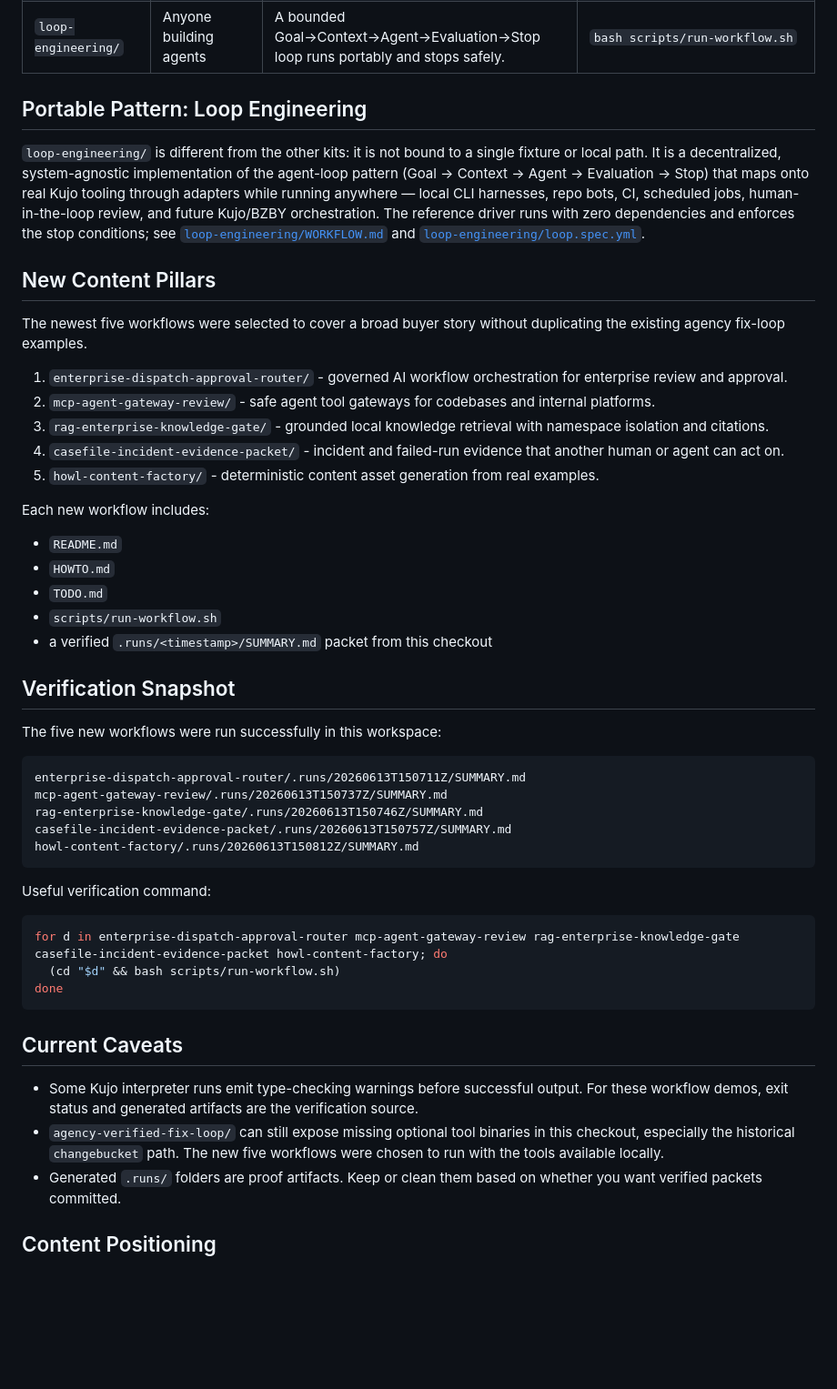
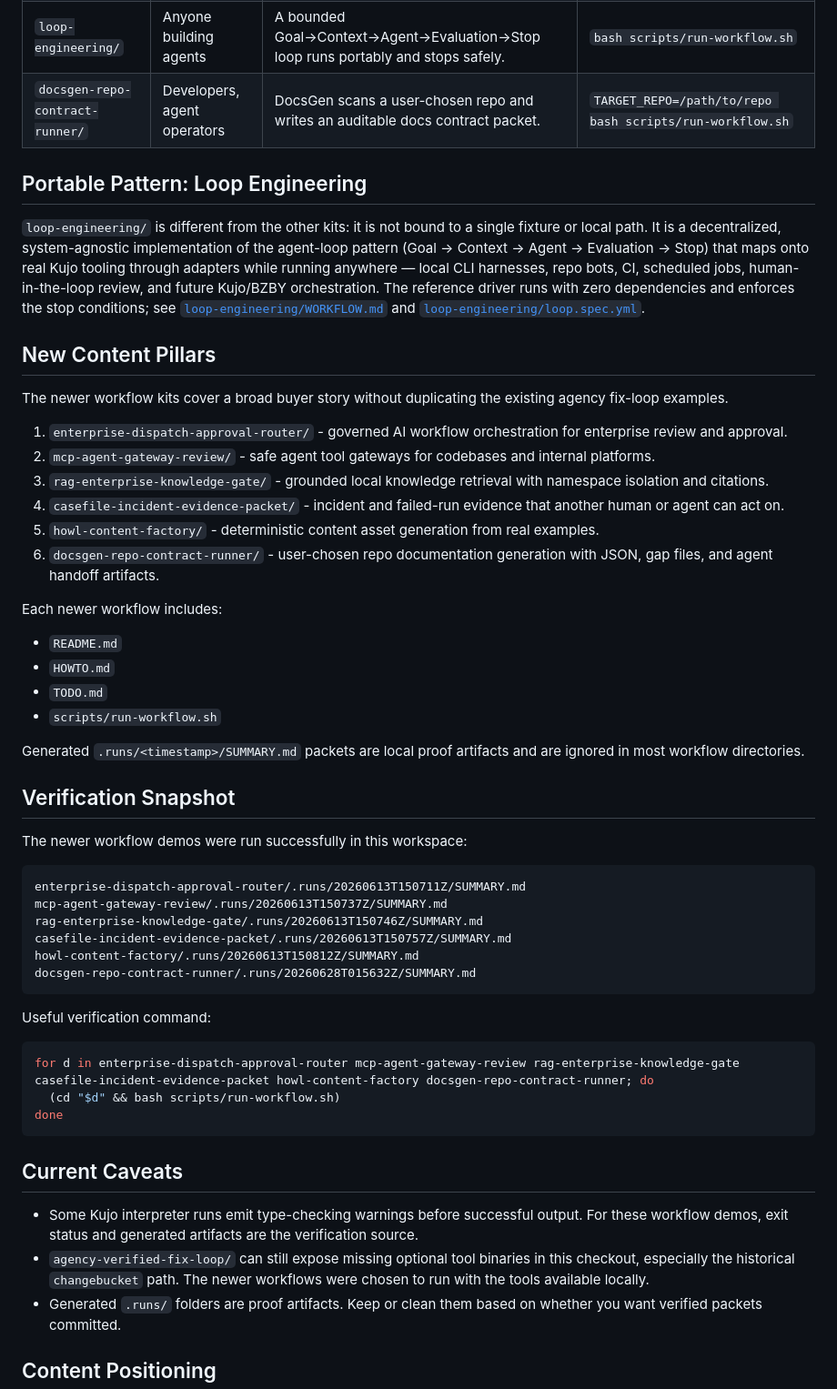
Before and after one commit to kujolang/kujo-workflows, a Markdown page: README.md, the part around the change. Shown at 91% size. Drawn GitHub-style; blank space fills up the shorter version.

Commit message:
Register DocsGen workflow in catalog

````diff
--- a/README.md
+++ b/README.md
@@ -17,6 +17,7 @@ This repo collects runnable workflow kits for the Kujo agency and AI tooling sta
 | `casefile-incident-evidence-packet/` | Developers, support teams | CaseFile captures a failing command as a reproducible evidence bundle. | `bash scripts/run-workflow.sh` |
 | `howl-content-factory/` | Developers, agency owners | Howl turns real Kujo examples into Markdown, HTML, SVG, gallery, and captions. | `bash scripts/run-workflow.sh` |
 | `loop-engineering/` | Anyone building agents | A bounded Goal→Context→Agent→Evaluation→Stop loop runs portably and stops safely. | `bash scripts/run-workflow.sh` |
+| `docsgen-repo-contract-runner/` | Developers, agent operators | DocsGen scans a user-chosen repo and writes an auditable docs contract packet. | `TARGET_REPO=/path/to/repo bash scripts/run-workflow.sh` |
 
 ## Portable Pattern: Loop Engineering
 
@@ -31,25 +32,27 @@ and [`loop-engineering/loop.spec.yml`](loop-engineering/loop.spec.yml).
 
 ## New Content Pillars
 
-The newest five workflows were selected to cover a broad buyer story without duplicating the existing agency fix-loop examples.
+The newer workflow kits cover a broad buyer story without duplicating the existing agency fix-loop examples.
 
 1. `enterprise-dispatch-approval-router/` - governed AI workflow orchestration for enterprise review and approval.
 2. `mcp-agent-gateway-review/` - safe agent tool gateways for codebases and internal platforms.
 3. `rag-enterprise-knowledge-gate/` - grounded local knowledge retrieval with namespace isolation and citations.
 4. `casefile-incident-evidence-packet/` - incident and failed-run evidence that another human or agent can act on.
 5. `howl-content-factory/` - deterministic content asset generation from real examples.
+6. `docsgen-repo-contract-runner/` - user-chosen repo documentation generation with JSON, gap files, and agent handoff artifacts.
 
-Each new workflow includes:
+Each newer workflow includes:
 
 - `README.md`
 - `HOWTO.md`
 - `TODO.md`
 - `scripts/run-workflow.sh`
-- a verified `.runs/<timestamp>/SUMMARY.md` packet from this checkout
+
+Generated `.runs/<timestamp>/SUMMARY.md` packets are local proof artifacts and are ignored in most workflow directories.
 
 ## Verification Snapshot
 
-The five new workflows were run successfully in this workspace:
+The newer workflow demos were run successfully in this workspace:
 
 ```text
 enterprise-dispatch-approval-router/.runs/20260613T150711Z/SUMMARY.md
@@ -57,12 +60,13 @@ mcp-agent-gateway-review/.runs/20260613T150737Z/SUMMARY.md
 rag-enterprise-knowledge-gate/.runs/20260613T150746Z/SUMMARY.md
 casefile-incident-evidence-packet/.runs/20260613T150757Z/SUMMARY.md
 howl-content-factory/.runs/20260613T150812Z/SUMMARY.md
+docsgen-repo-contract-runner/.runs/20260628T015632Z/SUMMARY.md
 ```
 
 Useful verification command:
 
 ```bash
-for d in enterprise-dispatch-approval-router mcp-agent-gateway-review rag-enterprise-knowledge-gate casefile-incident-evidence-packet howl-content-factory; do
+for d in enterprise-dispatch-approval-router mcp-agent-gateway-review rag-enterprise-knowledge-gate casefile-incident-evidence-packet howl-content-factory docsgen-repo-contract-runner; do
   (cd "$d" && bash scripts/run-workflow.sh)
 done
 ```
@@ -70,7 +74,7 @@ done
 ## Current Caveats
 
 - Some Kujo interpreter runs emit type-checking warnings before successful output. For these workflow demos, exit status and generated artifacts are the verification source.
-- `agency-verified-fix-loop/` can still expose missing optional tool binaries in this checkout, especially the historical `changebucket` path. The new five workflows were chosen to run with the tools available locally.
+- `agency-verified-fix-loop/` can still expose missing optional tool binaries in this checkout, especially the historical `changebucket` path. The newer workflows were chosen to run with the tools available locally.
 - Generated `.runs/` folders are proof artifacts. Keep or clean them based on whether you want verified packets committed.
 
 ## Content Positioning
````
